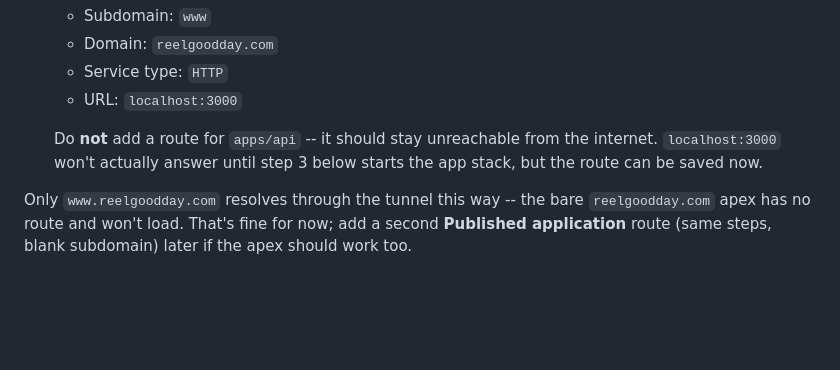
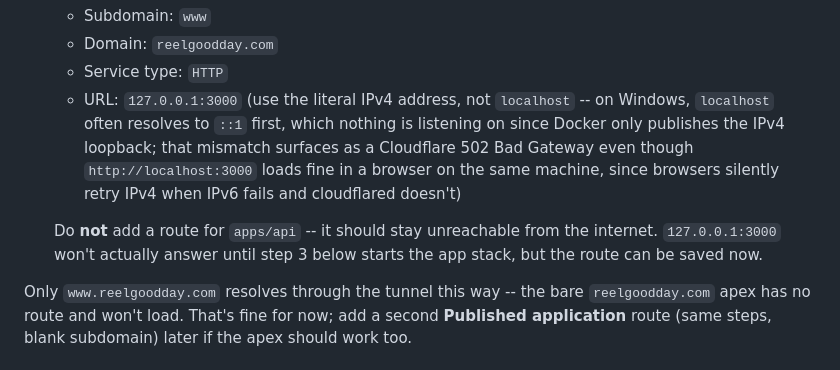
Before and after one commit to ConnnnerDay/SaltLine, a Markdown page: docs/SELF_HOSTING.md, the part around the change. GitHub-like rendering; blank space fills up the shorter version.

Commit message:
Document the Windows localhost IPv6/IPv4 502 gotcha
Cloudflare returned a 502 Bad Gateway even though http://localhost:3000
loaded fine in a browser on the same machine: on Windows, "localhost"
often resolves to ::1 (IPv6) first, but Docker Desktop's port publishing
only listens on the IPv4 loopback. Browsers silently retry IPv4 when
IPv6 fails; cloudflared's native Windows connector doesn't, so it likely
saw connection-refused and Cloudflare surfaced it as a 502. Suggested
fix, not yet confirmed working: use the literal 127.0.0.1:3000 in the
route's URL field instead of localhost:3000.

Co-Authored-By: Claude Sonnet 5 <noreply@anthropic.com>
Claude-Session: https://claude.ai/code/session_018zUB6o6Px6PGhjTZbQKYtw

```diff
--- a/docs/SELF_HOSTING.md
+++ b/docs/SELF_HOSTING.md
@@ -71,10 +71,16 @@ In the [Cloudflare Zero Trust dashboard](https://one.dash.cloudflare.com/):
    - Subdomain: `www`
    - Domain: `reelgoodday.com`
    - Service type: `HTTP`
-   - URL: `localhost:3000`
+   - URL: `127.0.0.1:3000` (use the literal IPv4 address, not
+     `localhost` -- on Windows, `localhost` often resolves to `::1`
+     first, which nothing is listening on since Docker only publishes
+     the IPv4 loopback; that mismatch surfaces as a Cloudflare 502 Bad
+     Gateway even though `http://localhost:3000` loads fine in a
+     browser on the same machine, since browsers silently retry IPv4
+     when IPv6 fails and cloudflared doesn't)
 
    Do **not** add a route for `apps/api` -- it should stay unreachable
-   from the internet. `localhost:3000` won't actually answer until step
+   from the internet. `127.0.0.1:3000` won't actually answer until step
    3 below starts the app stack, but the route can be saved now.
 
 Only `www.reelgoodday.com` resolves through the tunnel this way -- the
```
